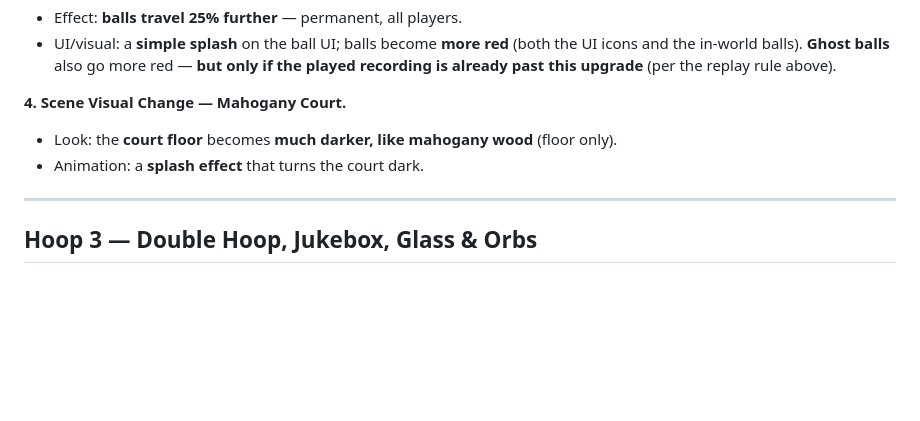
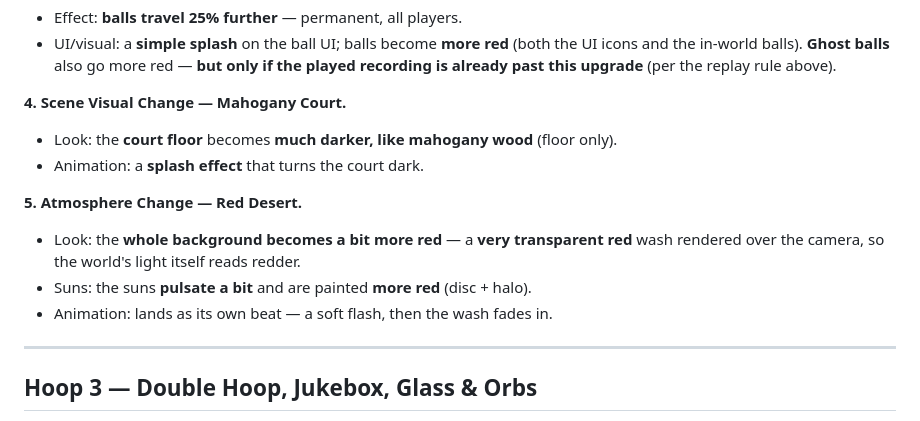
Before and after one commit to Teatree/shootDaHoop, a Markdown page: HOOP_PROGRESSION.md, the part around one of its changes. Rendered like a GitHub page; blank space fills up the shorter version.

```diff
--- a/HOOP_PROGRESSION.md
+++ b/HOOP_PROGRESSION.md
@@ -158,6 +163,12 @@ Everything below is these blocks with specific parameters filled in.
   only).
 - Animation: a **splash effect** that turns the court dark.
 
+**5. Atmosphere Change — Red Desert.**
+- Look: the **whole background becomes a bit more red** — a **very transparent
+  red** wash rendered over the camera, so the world's light itself reads redder.
+- Suns: the suns **pulsate a bit** and are painted **more red** (disc + halo).
+- Animation: lands as its own beat — a soft flash, then the wash fades in.
+
 ---
 
 ## Hoop 3 — Double Hoop, Jukebox, Glass & Orbs
```
Also changed, not shown: other parts of HOOP_PROGRESSION.md (+36 -9 lines), MULTIPLAYER.md (+22 -6 lines), docs/hoop-progression.md (+8 -5 lines).
